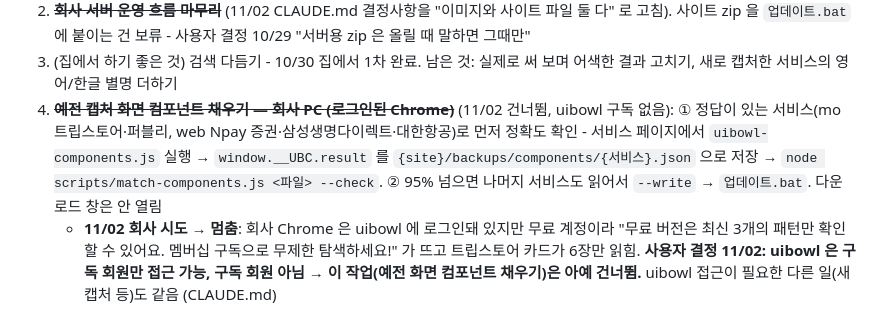
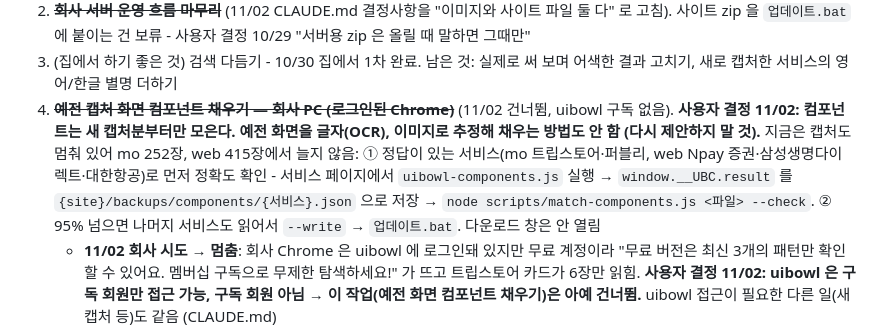
Before and after one commit to luvms012-rgb/uipatterns, a Markdown page: HANDOFF.md, the part around the change. GitHub-like rendering.

Commit message:
HANDOFF: 컴포넌트는 새 캡처분부터만 모음, 예전 화면 추정 안 함
Co-Authored-By: Claude Opus 5.5 <noreply@anthropic.com>

```diff
--- a/HANDOFF.md
+++ b/HANDOFF.md
@@ -201,7 +201,7 @@ GitHub 로 맞춰지는 것 / 안 맞춰지는 것:
 1-1. ~~**화면 속 글자 색인 처음 만들기**~~ (11/02 끝남): `node search/build-words.js` 11초. mo 글자 있는 화면 57,476장, 낱말 185,077개 → `mo/words.js` 7.1MB / web 26,445장, 157,415개 → 6.9MB (15MB 아래라 `MIN_SCREENS` 그대로 2). 미리보기 확인: 품절 184장, 선택 안 함 15장, 더보기 2,445장, 무료배송 507장, 장바구니 품절(조합) 27장, 처음 불러올 때 약 0.7초 그다음 0.25초. 이후엔 `업데이트.bat` 이 다시 만든다
 2. ~~**회사 서버 운영 흐름 마무리**~~ (11/02 CLAUDE.md 결정사항을 "이미지와 사이트 파일 둘 다" 로 고침). 사이트 zip 을 `업데이트.bat` 에 붙이는 건 보류 - 사용자 결정 10/29 "서버용 zip 은 올릴 때 말하면 그때만"
 3. (집에서 하기 좋은 것) 검색 다듬기 - 10/30 집에서 1차 완료. 남은 것: 실제로 써 보며 어색한 결과 고치기, 새로 캡처한 서비스의 영어/한글 별명 더하기
-4. ~~**예전 캡처 화면 컴포넌트 채우기 — 회사 PC (로그인된 Chrome)**~~ (11/02 건너뜀, uibowl 구독 없음): ① 정답이 있는 서비스(mo 트립스토어·퍼블리, web Npay 증권·삼성생명다이렉트·대한항공)로 먼저 정확도 확인 - 서비스 페이지에서 `uibowl-components.js` 실행 → `window.__UBC.result` 를 `{site}/backups/components/{서비스}.json` 으로 저장 → `node scripts/match-components.js <파일> --check`. ② 95% 넘으면 나머지 서비스도 읽어서 `--write` → `업데이트.bat`. 다운로드 창은 안 열림
+4. ~~**예전 캡처 화면 컴포넌트 채우기 — 회사 PC (로그인된 Chrome)**~~ (11/02 건너뜀, uibowl 구독 없음). **사용자 결정 11/02: 컴포넌트는 새 캡처분부터만 모은다. 예전 화면을 글자(OCR), 이미지로 추정해 채우는 방법도 안 함 (다시 제안하지 말 것).** 지금은 캡처도 멈춰 있어 mo 252장, web 415장에서 늘지 않음: ① 정답이 있는 서비스(mo 트립스토어·퍼블리, web Npay 증권·삼성생명다이렉트·대한항공)로 먼저 정확도 확인 - 서비스 페이지에서 `uibowl-components.js` 실행 → `window.__UBC.result` 를 `{site}/backups/components/{서비스}.json` 으로 저장 → `node scripts/match-components.js <파일> --check`. ② 95% 넘으면 나머지 서비스도 읽어서 `--write` → `업데이트.bat`. 다운로드 창은 안 열림
    - **11/02 회사 시도 → 멈춤**: 회사 Chrome 은 uibowl 에 로그인돼 있지만 무료 계정이라 "무료 버전은 최신 3개의 패턴만 확인할 수 있어요. 멤버십 구독으로 무제한 탐색하세요!" 가 뜨고 트립스토어 카드가 6장만 읽힘. **사용자 결정 11/02: uibowl 은 구독 회원만 접근 가능, 구독 회원 아님 → 이 작업(예전 화면 컴포넌트 채우기)은 아예 건너뜀.** uibowl 접근이 필요한 다른 일(새 캡처 등)도 같음 (CLAUDE.md)
 5. "비슷한 화면" 검색(이미지 임베딩) — 화면 1장 링크는 10/30 끝남
 6. (집에서 검색까지 쓰고 싶다면) 검색 데이터를 집으로 옮기는 방법 정하기 — 지금은 회사 PC 에만 있음
```
